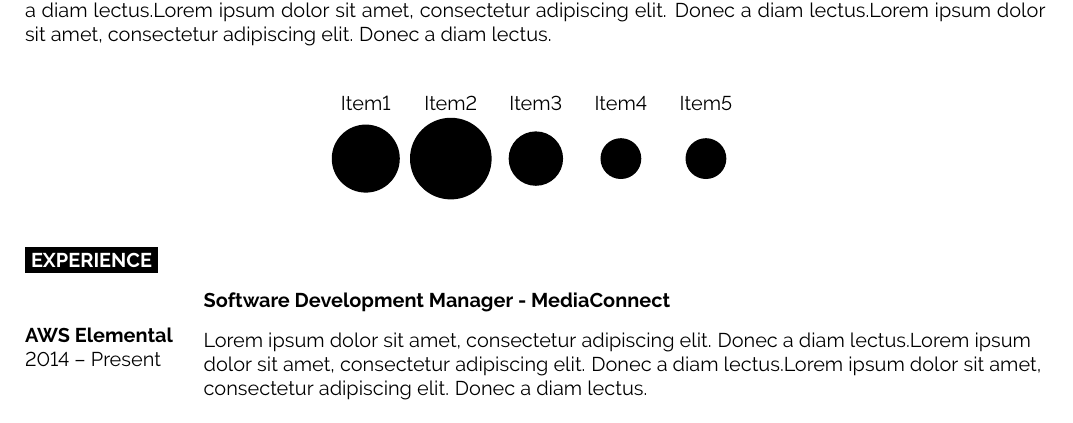
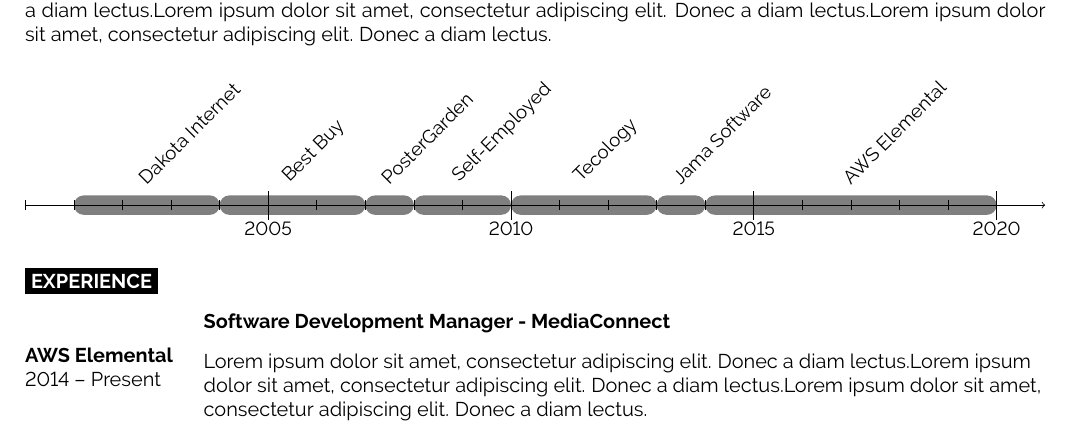
Before and after one commit to jeremyviet/resume, a LaTeX CV (main.tex, which reads jvresume2020.cls): part of page 1 of 2, cut so that both start at the same text. Compiled offline with pdfLaTeX.

Commit message:
Add timeline

```diff
--- a/jvresume2020.cls
+++ b/jvresume2020.cls
@@ -100,6 +100,11 @@
 		\setbox0=\hbox{#1}\parbox{\wd0}{\box0}%
 	\endgroup%
 }
+
+%----------------------------------------------------------------------------------------
+%       TIMELINE
+%----------------------------------------------------------------------------------------
+\usepackage{chronology} % Required for creating timelines
 
 %----------------------------------------------------------------------------------------
 %	CHARTS
--- a/main.tex
+++ b/main.tex
@@ -72,21 +72,15 @@
 \end{minipage}
 \hfill % Whitespace between
 
-% \begin{minipage}[t]{0.5\textwidth} % 50% of the page for the skills bar chart
-%	\vspace{-\baselineskip} % Required for vertically aligning minipages
-%	\begin{barchart}{5.5}
-%		\baritem{Placeholde1}{60}
-%		\baritem{Placeholder2}{100}
-%		\baritem{Placeholder3}{70}
-%		\baritem{Placeholder4}{70}
-%		\baritem{Placeholder5}{40}
-%		\baritem{Placeholder6}{60}
-%	\end{barchart}
-%\end{minipage}
-
-\begin{center}
-	\bubbles{5/Item1, 6/Item2, 4/Item3, 3/Item4, 3/Item5}
-\end{center}
+\begin{chronology}[5]{2000}{\year}{1.0\textwidth}[\textwidth]
+\event[2001]{2004}{Dakota Internet}
+\event[2004]{2007}{Best Buy}
+\event[2007]{2008}{PosterGarden}
+\event[2008]{2010}{Self-Employed}
+\event[2010]{2013}{Tecology}
+\event[2013]{2014}{Jama Software}
+\event[2014]{\year}{AWS Elemental}
+\end{chronology}
 
 %----------------------------------------------------------------------------------------
 %	EXPERIENCE
```
Also changed, not shown: main.pdf, main.tex (2 more changed lines).
